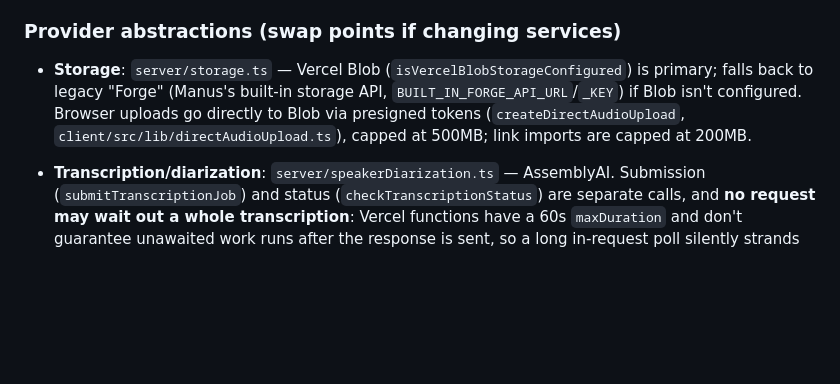
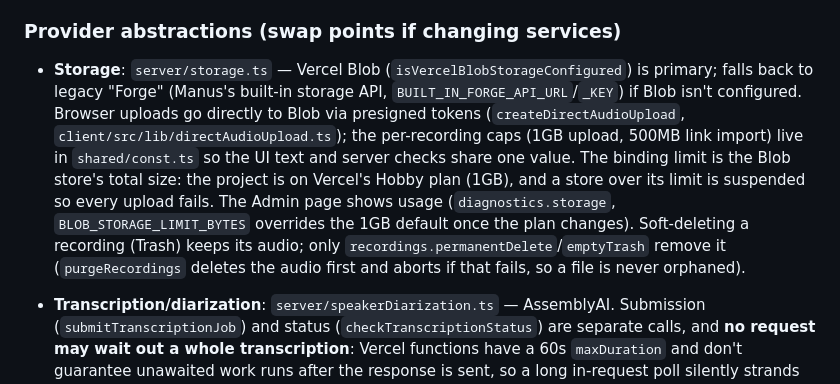
Before and after one commit to jasoonl/studyscribe-ai, a Markdown page: CLAUDE.md, the part around the change. GitHub-like rendering; blank space fills up the shorter version.

Commit message:
Document storage limits, per-recording caps and how permanent delete frees audio

```diff
--- a/CLAUDE.md
+++ b/CLAUDE.md
@@ -66,7 +66,7 @@ Schema lives in `drizzle/schema.ts` (19 tables: users, recordings, transcripts,
 
 ### Provider abstractions (swap points if changing services)
 
-- **Storage**: `server/storage.ts` — Vercel Blob (`isVercelBlobStorageConfigured`) is primary; falls back to legacy "Forge" (Manus's built-in storage API, `BUILT_IN_FORGE_API_URL`/`_KEY`) if Blob isn't configured. Browser uploads go directly to Blob via presigned tokens (`createDirectAudioUpload`, `client/src/lib/directAudioUpload.ts`), capped at 500MB; link imports are capped at 200MB.
+- **Storage**: `server/storage.ts` — Vercel Blob (`isVercelBlobStorageConfigured`) is primary; falls back to legacy "Forge" (Manus's built-in storage API, `BUILT_IN_FORGE_API_URL`/`_KEY`) if Blob isn't configured. Browser uploads go directly to Blob via presigned tokens (`createDirectAudioUpload`, `client/src/lib/directAudioUpload.ts`); the per-recording caps (1GB upload, 500MB link import) live in `shared/const.ts` so the UI text and server checks share one value. The binding limit is the Blob store's total size: the project is on Vercel's Hobby plan (1GB), and a store over its limit is suspended so every upload fails. The Admin page shows usage (`diagnostics.storage`, `BLOB_STORAGE_LIMIT_BYTES` overrides the 1GB default once the plan changes). Soft-deleting a recording (Trash) keeps its audio; only `recordings.permanentDelete`/`emptyTrash` remove it (`purgeRecordings` deletes the audio first and aborts if that fails, so a file is never orphaned).
 - **Transcription/diarization**: `server/speakerDiarization.ts` — AssemblyAI. Submission (`submitTranscriptionJob`) and status (`checkTranscriptionStatus`) are separate calls, and **no request may wait out a whole transcription**: Vercel functions have a 60s `maxDuration` and don't guarantee unawaited work runs after the response is sent, so a long in-request poll silently strands the recording in "processing" (this happened). Completion is instead driven one of two ways, chosen by `isAssemblyAiWebhookConfigured()` (needs `ASSEMBLYAI_WEBHOOK_SECRET` + `PUBLIC_APP_URL`, not just the API key):
   - **Webhook mode**: AssemblyAI calls back `server/transcriptionWebhook.ts`.
   - **Polling mode** (the fallback when the webhook isn't configured): the client polls `recordings.getStatus` every 3s while a recording is `processing`, and each call runs one `advancePollingTranscription` check. Every page that shows a processing recording (`Record`, `Upload`, `RecordOrUpload`, `RecordingDetail`) must keep polling, or that recording never resolves in polling mode. `finalizeCompletedTranscription`/`finalizeFailedTranscription` in `server/routers.ts` are the single completion path for both modes.
```
